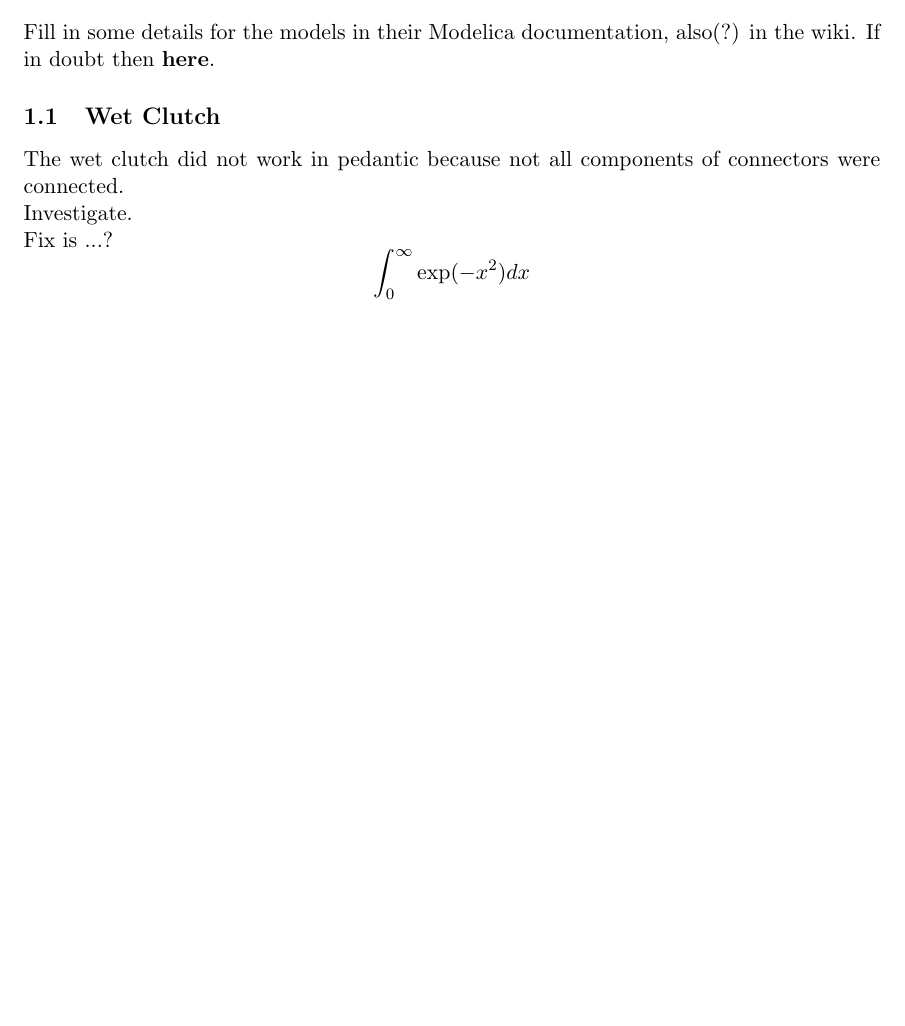
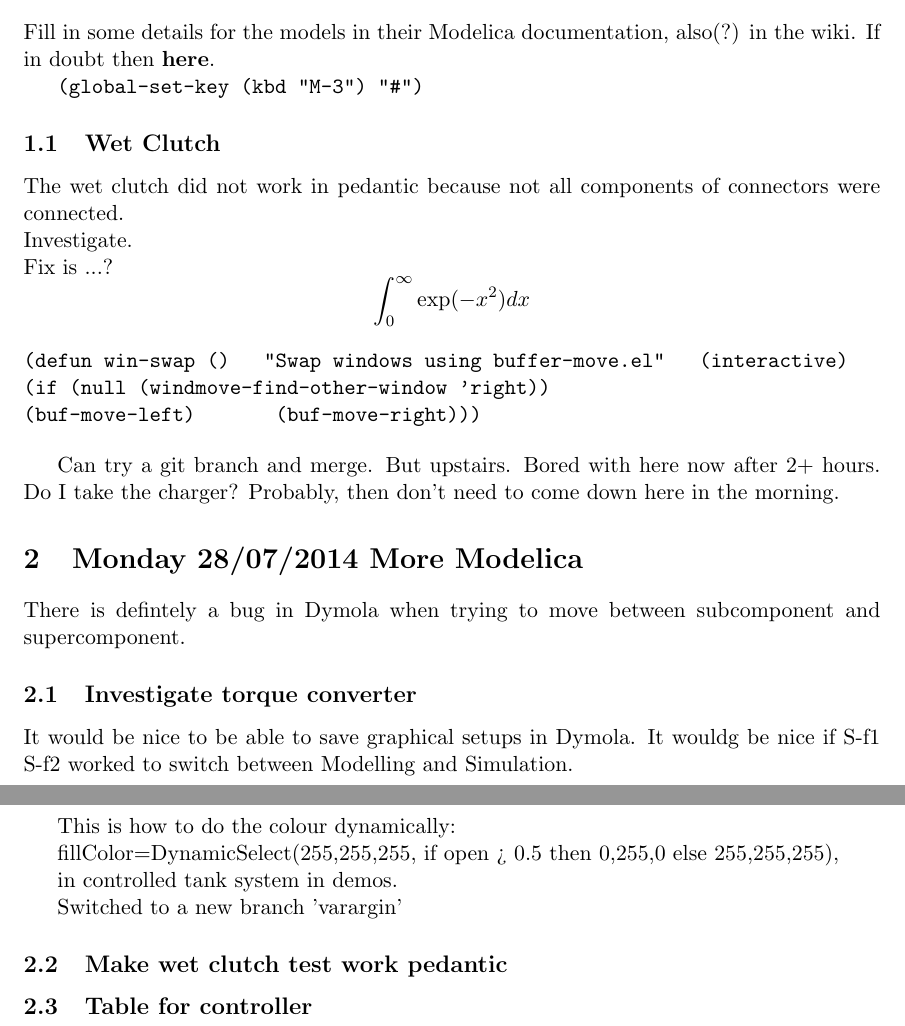
Before and after one commit to BillWeston/Log, a LaTeX document (BillsLog.tex): part of the page before the commit and two parts of pages 1 and 2 of 2 after it, the two joined at a grey line, cut so that both start at the same text, the shorter picture padded with empty space. Compiled offline with pdfLaTeX.

Commit message:
Added stuff from Pete's return - including colour by speed annotations!

```diff
--- a/BillsLog.tex
+++ b/BillsLog.tex
@@ -18,11 +18,45 @@
 Fill in some details for the models in their Modelica documentation, also(?) in the wiki.
 If in doubt then {\bf here}.
 
+\verb+(global-set-key (kbd "M-3") "#")+
 \subsection{Wet Clutch}
 The wet clutch did not work in pedantic because not all components of connectors were connected.\\
 Investigate.\\
 Fix is ...?
 $$ \int_0^{\infty}\exp(-x^2) dx $$
 
+\begin{verbatim}
+(defun win-swap ()   "Swap windows using buffer-move.el"   (interactive)
+(if (null (windmove-find-other-window 'right))
+(buf-move-left)       (buf-move-right)))
+\end{verbatim}
+
+Can try a git branch and merge.
+But upstairs.  Bored with here now after 2+ hours.
+Do I take the charger?  Probably, then don't need to come down here in the morning.
+
+\section{Monday 28/07/2014  More Modelica}
+
+There is defintely a bug in Dymola when trying to move between
+subcomponent and supercomponent.
+
+\subsection{Investigate torque converter}
+It would be nice to be able to save graphical setups in Dymola.
+It wouldg be nice if S-f1 S-f2 worked to switch between Modelling and Simulation.
+
+This is how to do the colour dynamically:
+
+       fillColor=DynamicSelect({255,255,255}, if open > 0.5 then {0,255,0} else
+                    {255,255,255}),
+
+in controlled tank system in demos.
+
+
+
+Switched to a new branch 'varargin'
+
+\subsection{Make wet clutch test work pedantic}
+\subsection{Table for controller}
+
 
 \end{document}
```
Also changed, not shown: BillsLog.txt (line endings or trailing spaces).
